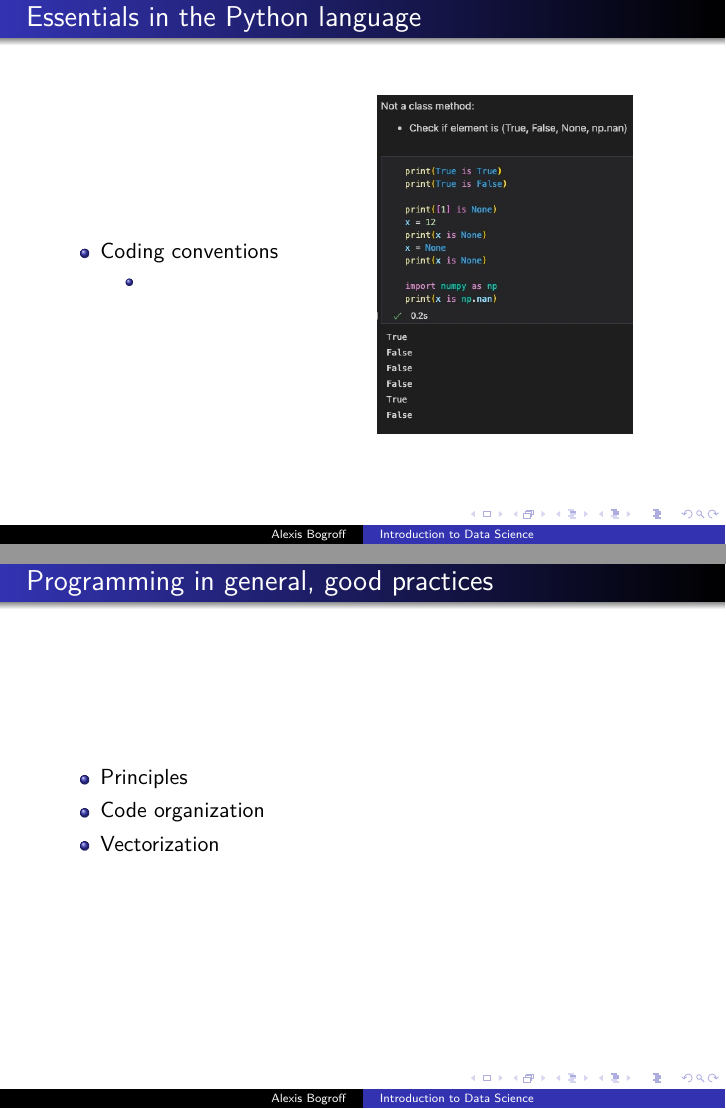
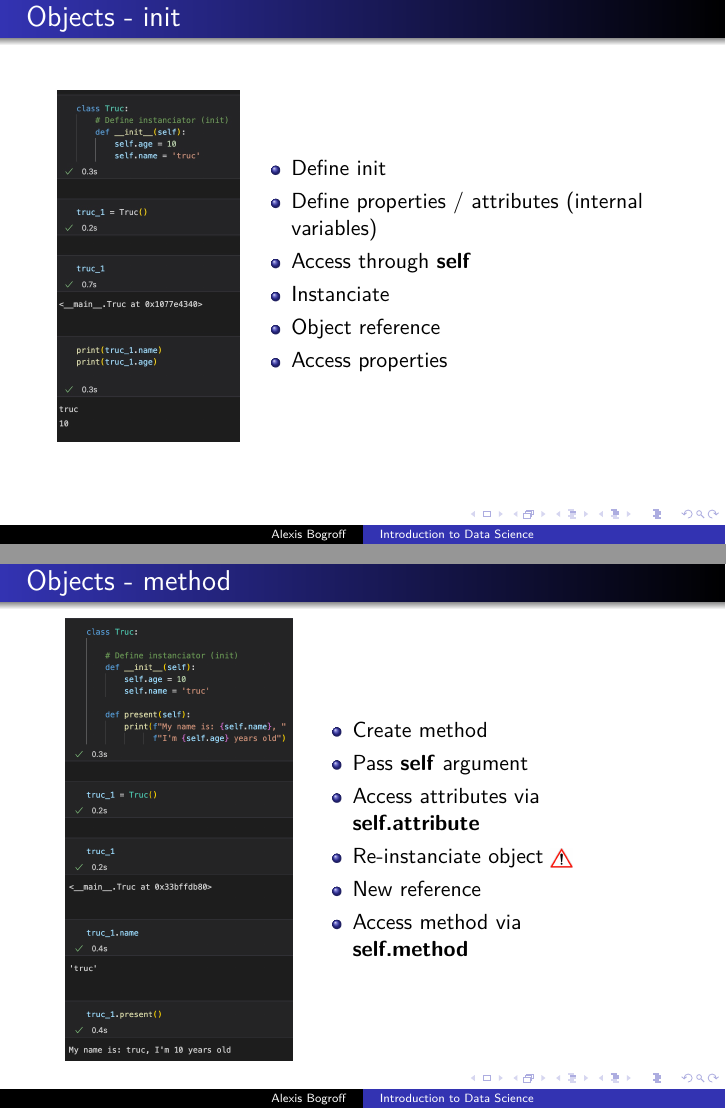
Before and after one commit to AlexisBogroff/Sorbonne_Data_Science_Workshop, LaTeX slides (src/Lecture_2_Python.tex): pages 27 and 28 of 30 before the commit and pages 26 and 27 of 35 after it, joined at a grey line. Compiled offline with pdfLaTeX.

Commit message:
Lecture 2: add illustrations until end

```diff
--- a/src/Lecture_2_Python.tex
+++ b/src/Lecture_2_Python.tex
@@ -444,6 +455,17 @@
 \end{frame}
 
 
-\begin{frame}\frametitle{Essentials in the Python language}
-   \begin{minipage}{0.48\linewidth}
+\begin{frame}\frametitle{Objects - init}
+   \begin{minipage}{0.3\linewidth}
+      \begin{figure}[H]
+         \includegraphics[width=3.2cm]{../images/illustrations/object_simple.jpg}
+      \end{figure}
+   \end{minipage}
+   \begin{minipage}{0.68\linewidth}
       \begin{itemize}
+         \item Define init
+         \item Define properties / attributes (internal variables)
+         \item Access through \textbf{self}
+         \item Instanciate
+         \item Object reference
+         \item Access properties
@@ -454,12 +472,23 @@
       \end{itemize}
    \end{minipage}
-   \begin{minipage}{0.48\linewidth}
+\end{frame}
+
+\begin{frame}\frametitle{Objects - method}
+   \begin{minipage}{0.4\linewidth}
       \begin{figure}[H]
-         \includegraphics[width=4.5cm]{../images/illustrations/is.jpg}
+         \includegraphics[width=4cm]{../images/illustrations/object_method.png}
       \end{figure}
+   \end{minipage}
+   \begin{minipage}{0.58\linewidth}
+      \begin{itemize}
+         \item Create method
+         \item Pass \textbf{self} argument
+         \item Access attributes via \textbf{self.attribute}
+         \item Re-instanciate object \inlinegraphics{../images/illustrations/danger.png}
+         \item New reference
+         \item Access method via\\\textbf{self.method}
+      \end{itemize}
    \end{minipage}
 \end{frame}
 
 
-\begin{frame}\frametitle{Essentials in the Python language}
-   \begin{minipage}{0.48\linewidth}
@@ -466,14 +502,7 @@
       \begin{itemize}
-         \item Coding conventions
-         \begin{itemize}
-            \item
-         \end{itemize}
+         \item Create method with return
+         \item Set variable using return value
       \end{itemize}
-   \end{minipage}
-   \begin{minipage}{0.48\linewidth}
-      \begin{figure}[H]
-         \includegraphics[width=4.5cm]{../images/illustrations/is.jpg}
-      \end{figure}
    \end{minipage}
 \end{frame}
 
@@ -485,13 +572,26 @@
 \subsubsection{Good Practices}
 
 \begin{frame}\frametitle{Programming in general, good practices}
+   \begin{figure}[H]
+      \includegraphics[width=9cm]{../images/illustrations/principles.png}
+   \end{figure}
+\end{frame}
 
+\begin{frame}\frametitle{Programming in general, good practices}
    \begin{itemize}
-      \item Principles
-      \item Code organization
       \item Vectorization
+      \item Don't use loops when its possible to vectorize
+      \item Same in Python, Matlab
+      \item \textit{This code is explained in the next course}
    \end{itemize}
 
+   \begin{figure}[H]
+      \includegraphics[width=5cm]{../images/illustrations/mult_loop.png}
+   \end{figure}
+
+   \begin{figure}[H]
+      \includegraphics[width=4.2cm]{../images/illustrations/mult_vectorized.png}
+   \end{figure}
 \end{frame}
 
 
```
Also changed, not shown: images/illustrations/danger.png (added), images/illustrations/mult_loop.png (added), images/illustrations/mult_vectorized.png (added), images/illustrations/object_init_arguments.png (added), images/illustrations/object_method.png (added), images/illustrations/object_return.png (added), images/illustrations/object_simple.jpg (added), images/illustrations/principles.png (added), src/Lecture_2_Python.tex (101 more changed lines), 5 other files.
